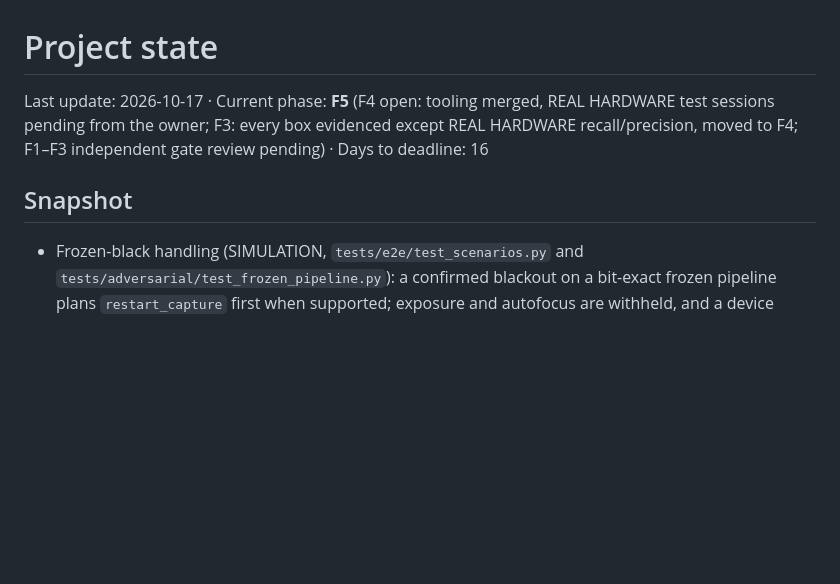
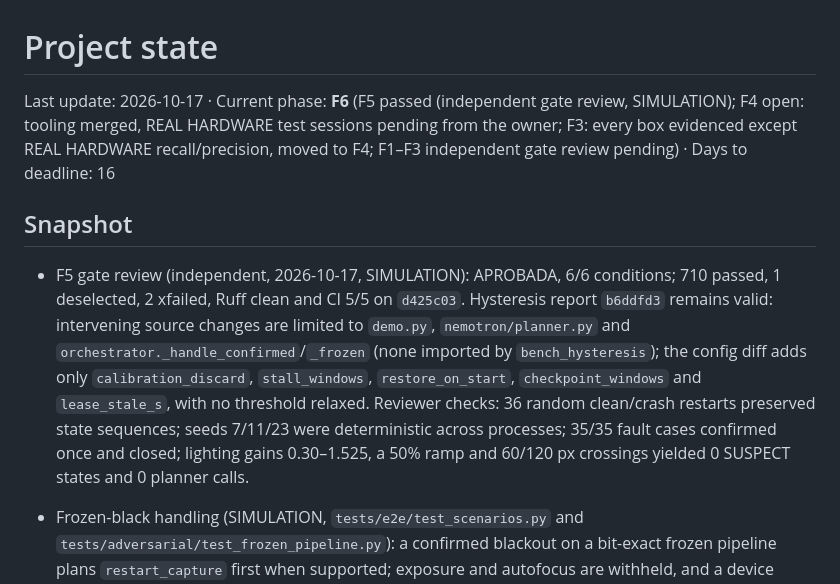
Before and after one commit to aiambo08/nebiusxnvidia_hackathon, a Markdown page: docs/agents/PROJECT_STATE.md, the part around the change. Drawn GitHub-style; blank space fills up the shorter version.

Commit message:
docs: gate F5 review
Record the independent 6/6 F5 review and its follow-up work.

Gate: F5
Co-Authored-By: Devin AI <158243242+devin-ai-integration[bot]@users.noreply.github.com>

```diff
--- a/docs/agents/PROJECT_STATE.md
+++ b/docs/agents/PROJECT_STATE.md
@@ -1,8 +1,11 @@
 # Project state
 
-Last update: 2026-10-17 · Current phase: **F5** (F4 open: tooling merged, REAL HARDWARE test sessions pending from the owner; F3: every box evidenced except REAL HARDWARE recall/precision, moved to F4; F1–F3 independent gate review pending) · Days to deadline: 16
+Last update: 2026-10-17 · Current phase: **F6** (F5 passed (independent gate review, SIMULATION); F4 open: tooling merged, REAL HARDWARE test sessions pending from the owner; F3: every box evidenced except REAL HARDWARE recall/precision, moved to F4; F1–F3 independent gate review pending) · Days to deadline: 16
 
 ## Snapshot
+- F5 gate review (independent, 2026-10-17, SIMULATION): APROBADA, 6/6 conditions; 710 passed, 1 deselected, 2 xfailed, Ruff clean and CI 5/5 on `d425c03`.
+  Hysteresis report `b6ddfd3` remains valid: intervening source changes are limited to `demo.py`, `nemotron/planner.py` and `orchestrator._handle_confirmed`/`_frozen` (none imported by `bench_hysteresis`); the config diff adds only `calibration_discard`, `stall_windows`, `restore_on_start`, `checkpoint_windows` and `lease_stale_s`, with no threshold relaxed.
+  Reviewer checks: 36 random clean/crash restarts preserved state sequences; seeds 7/11/23 were deterministic across processes; 35/35 fault cases confirmed once and closed; lighting gains 0.30–1.525, a 50% ramp and 60/120 px crossings yielded 0 SUSPECT states and 0 planner calls.
 - Frozen-black handling (SIMULATION, `tests/e2e/test_scenarios.py` and
   `tests/adversarial/test_frozen_pipeline.py`): a confirmed blackout on a bit-exact frozen pipeline
   plans `restart_capture` first when supported; exposure and autofocus are withheld, and a device
```
Also changed, not shown: docs/agents/TASKS.md (+4 -0 lines), docs/phases-and-gates.md (+3 -1 lines).
